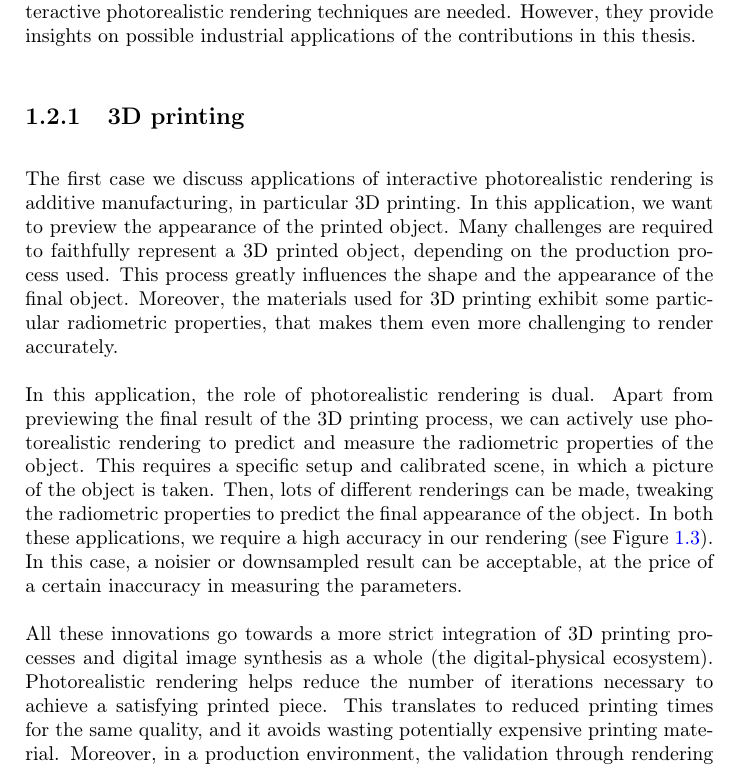
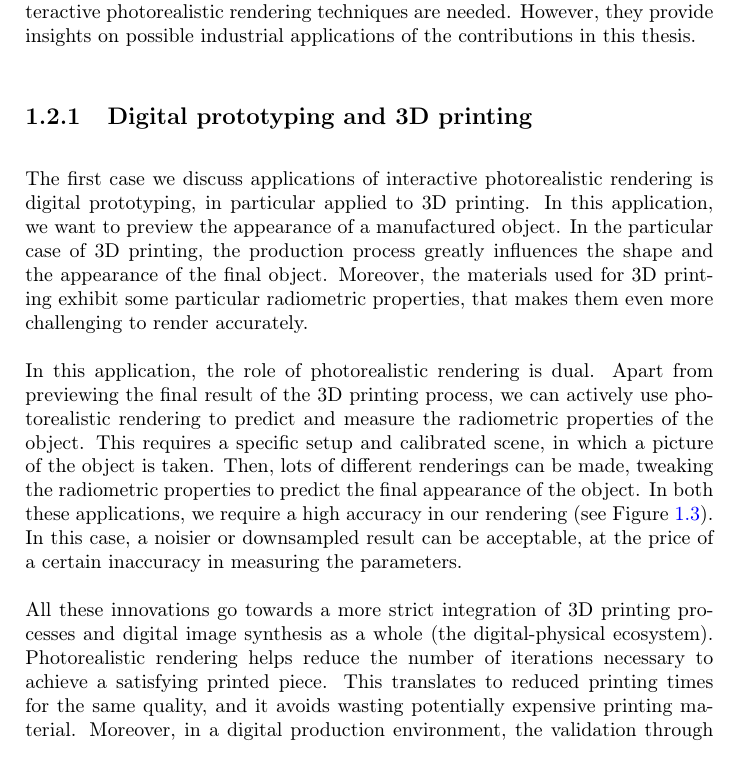
Before and after one commit to alcor-dtu/phdthesis, a LaTeX thesis (thesis.tex, which reads tex/introduction.tex): part of page 17 of 104, cut so that both start at the same text. Compiled offline with pdfLaTeX.

Commit message:
digital prototyping + image

```diff
--- a/tex/introduction.tex
+++ b/tex/introduction.tex
@@ -63,13 +63,12 @@ We now discuss three more detailed use cases in which there is a demand for impr
 \label{fig:applications}
 \end{figure}
 
-\subsection{3D printing}
-The first case we discuss applications of interactive photorealistic rendering is additive manufacturing, in particular 3D printing. In this application, we want to preview the appearance of the printed object. Many challenges are required to faithfully represent a 3D printed object, depending on the production process used. This process greatly influences the shape and the appearance of the final object. Moreover, the materials used for 3D printing exhibit some particular radiometric properties, that makes them even more challenging to render accurately.
+\subsection{Digital prototyping and 3D printing}
+The first case we discuss applications of interactive photorealistic rendering is digital prototyping, in particular applied to 3D printing. In this application, we want to preview the appearance of a manufactured object. In the particular case of 3D printing, the production process greatly influences the shape and the appearance of the final object. Moreover, the materials used for 3D printing exhibit some particular radiometric properties, that makes them even more challenging to render accurately.
 
 In this application, the role of photorealistic rendering is dual. Apart from previewing the final result of the 3D printing process,   we can actively use photorealistic rendering to predict and measure the radiometric properties of the object. This requires a  specific setup and calibrated scene, in which a picture of the object is taken. Then, lots of different renderings can be made, tweaking the radiometric properties to predict the final appearance of the object. In both these applications, we require a high accuracy in our rendering (see Figure~\ref{fig:main_diagram}). In this case, a noisier or downsampled result can be acceptable, at the price of a certain inaccuracy in measuring the parameters.
 
-All these innovations go towards a more strict integration of 3D printing processes and digital image synthesis as a whole (the digital-physical ecosystem). Photorealistic rendering helps reduce the number of iterations necessary to achieve a satisfying printed piece. This translates to reduced printing times for the same quality, and it avoids wasting potentially expensive printing material. Moreover, in a production environment, the validation through rendering enables us to perform quality assurance on the finished pieces, by comparing them with images of previously printed versions of the same piece.
-
+All these innovations go towards a more strict integration of 3D printing processes and digital image synthesis as a whole (the digital-physical ecosystem). Photorealistic rendering helps reduce the number of iterations necessary to achieve a satisfying printed piece. This translates to reduced printing times for the same quality, and it avoids wasting potentially expensive printing material. Moreover, in a digital production  environment, the validation through rendering enables us to perform quality assurance on the finished pieces, by comparing them with images of previously printed versions of the same piece.
 
 \subsection{Architectural visualization}
 
```
Also changed, not shown: tex/appendix.tex (+1 -1 lines), figures/3dprinting_preview.png (added), figures/3dprinting_preview_crop.png (added), tex/introduction.tex (2 more changed lines).
